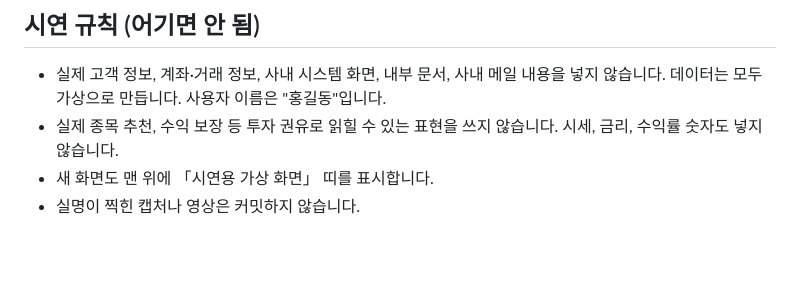
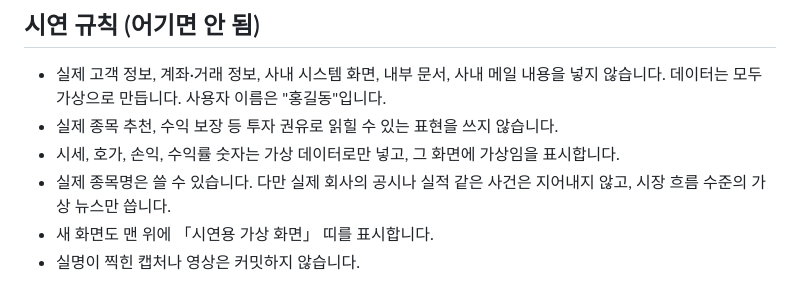
Before and after one commit to eugene12-ctrl/joonjoon, a Markdown page: CLAUDE.md, the part around the change. GitHub-like rendering; blank space fills up the shorter version.

Commit message:
docs: 시연 규칙에 가상 시세와 손익 숫자, 실제 종목명 허용 기준 반영
Co-Authored-By: Claude Opus 5.5 <noreply@anthropic.com>

```diff
--- a/CLAUDE.md
+++ b/CLAUDE.md
@@ -13,7 +13,9 @@
 ## 시연 규칙 (어기면 안 됨)
 
 - 실제 고객 정보, 계좌·거래 정보, 사내 시스템 화면, 내부 문서, 사내 메일 내용을 넣지 않습니다. 데이터는 모두 가상으로 만듭니다. 사용자 이름은 "홍길동"입니다.
-- 실제 종목 추천, 수익 보장 등 투자 권유로 읽힐 수 있는 표현을 쓰지 않습니다. 시세, 금리, 수익률 숫자도 넣지 않습니다.
+- 실제 종목 추천, 수익 보장 등 투자 권유로 읽힐 수 있는 표현을 쓰지 않습니다.
+- 시세, 호가, 손익, 수익률 숫자는 가상 데이터로만 넣고, 그 화면에 가상임을 표시합니다.
+- 실제 종목명은 쓸 수 있습니다. 다만 실제 회사의 공시나 실적 같은 사건은 지어내지 않고, 시장 흐름 수준의 가상 뉴스만 씁니다.
 - 새 화면도 맨 위에 「시연용 가상 화면」 띠를 표시합니다.
 - 실명이 찍힌 캡처나 영상은 커밋하지 않습니다.
 
```
Also changed, not shown: CONTRIBUTING.md (+2 -0 lines).
